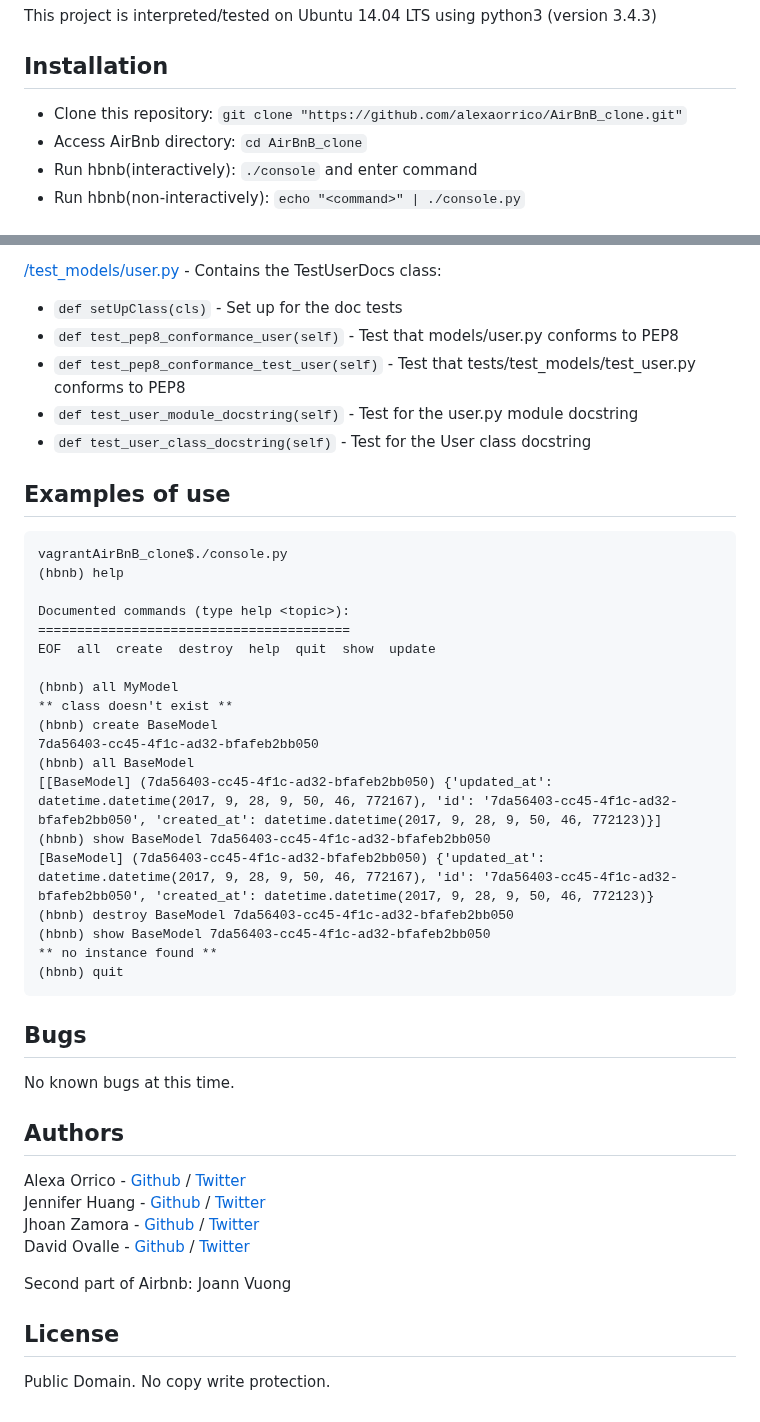
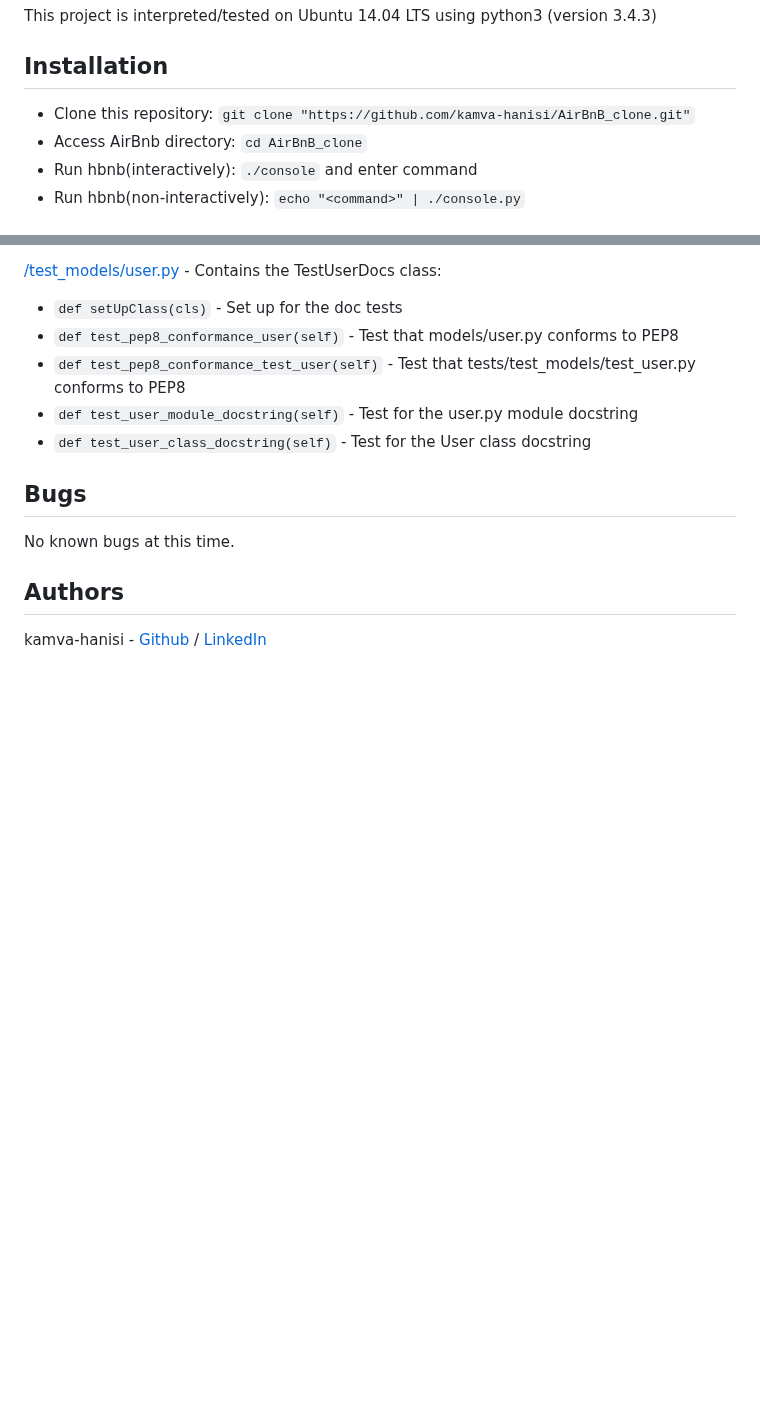
Before and after one commit to kamva-hanisi/AirBnB_clone_v4, a Markdown page: README.md, 2 parts joined by grey strips. Drawn GitHub-style; blank space fills up the shorter version.

````diff
--- a/README.md
+++ b/README.md
@@ -22,7 +22,7 @@ The console is the first segment of the AirBnB project at Holberton School that
 This project is interpreted/tested on Ubuntu 14.04 LTS using python3 (version 3.4.3)
 
 ## Installation
-* Clone this repository: `git clone "https://github.com/alexaorrico/AirBnB_clone.git"`
+* Clone this repository: `git clone "https://github.com/kamva-hanisi/AirBnB_clone.git"`
 * Access AirBnb directory: `cd AirBnB_clone`
 * Run hbnb(interactively): `./console` and enter command
 * Run hbnb(non-interactively): `echo "<command>" | ./console.py`
@@ -126,39 +126,8 @@ TestBaseModel class:
 * `def test_user_module_docstring(self)` - Test for the user.py module docstring
 * `def test_user_class_docstring(self)` - Test for the User class docstring
 
-
-## Examples of use
-```
-vagrantAirBnB_clone$./console.py
-(hbnb) help
-
-Documented commands (type help <topic>):
-========================================
-EOF  all  create  destroy  help  quit  show  update
-
-(hbnb) all MyModel
-** class doesn't exist **
-(hbnb) create BaseModel
-7da56403-cc45-4f1c-ad32-bfafeb2bb050
-(hbnb) all BaseModel
-[[BaseModel] (7da56403-cc45-4f1c-ad32-bfafeb2bb050) {'updated_at': datetime.datetime(2017, 9, 28, 9, 50, 46, 772167), 'id': '7da56403-cc45-4f1c-ad32-bfafeb2bb050', 'created_at': datetime.datetime(2017, 9, 28, 9, 50, 46, 772123)}]
-(hbnb) show BaseModel 7da56403-cc45-4f1c-ad32-bfafeb2bb050
-[BaseModel] (7da56403-cc45-4f1c-ad32-bfafeb2bb050) {'updated_at': datetime.datetime(2017, 9, 28, 9, 50, 46, 772167), 'id': '7da56403-cc45-4f1c-ad32-bfafeb2bb050', 'created_at': datetime.datetime(2017, 9, 28, 9, 50, 46, 772123)}
-(hbnb) destroy BaseModel 7da56403-cc45-4f1c-ad32-bfafeb2bb050
-(hbnb) show BaseModel 7da56403-cc45-4f1c-ad32-bfafeb2bb050
-** no instance found **
-(hbnb) quit
-```
-
 ## Bugs
 No known bugs at this time.
 
 ## Authors
-Alexa Orrico - [Github](https://github.com/alexaorrico) / [Twitter](https://twitter.com/alexa_orrico)
-Jennifer Huang - [Github](https://github.com/jhuang10123) / [Twitter](https://twitter.com/earthtojhuang)
-Jhoan Zamora - [Github](https://github.com/jzamora5) / [Twitter](https://twitter.com/JhoanZamora10)
-David Ovalle - [Github](https://github.com/Nukemenonai) / [Twitter](https://twitter.com/disartDave)
-
-Second part of Airbnb: Joann Vuong
-## License
-Public Domain. No copy write protection.
+kamva-hanisi - [Github](https://github.com/kamva-hanisi) / [LinkedIn](https://www.linkedin.com/in/kamva-hanisi-09b425250/)
````
